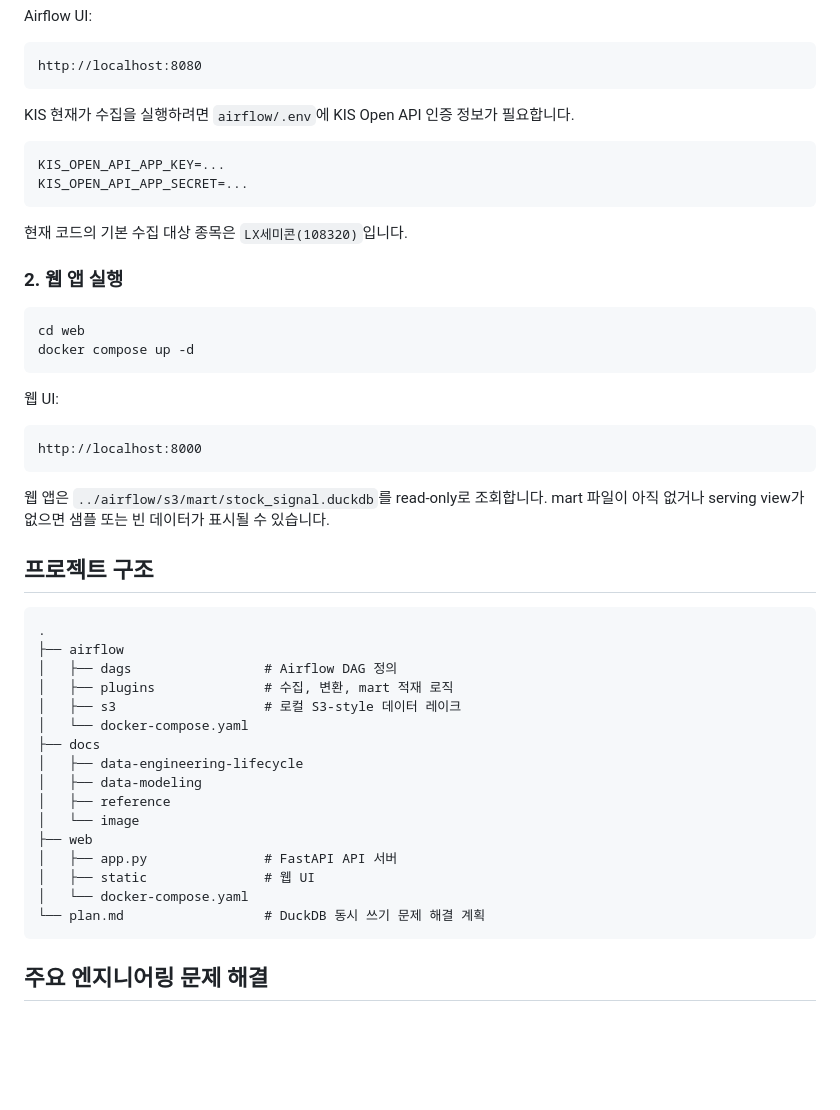
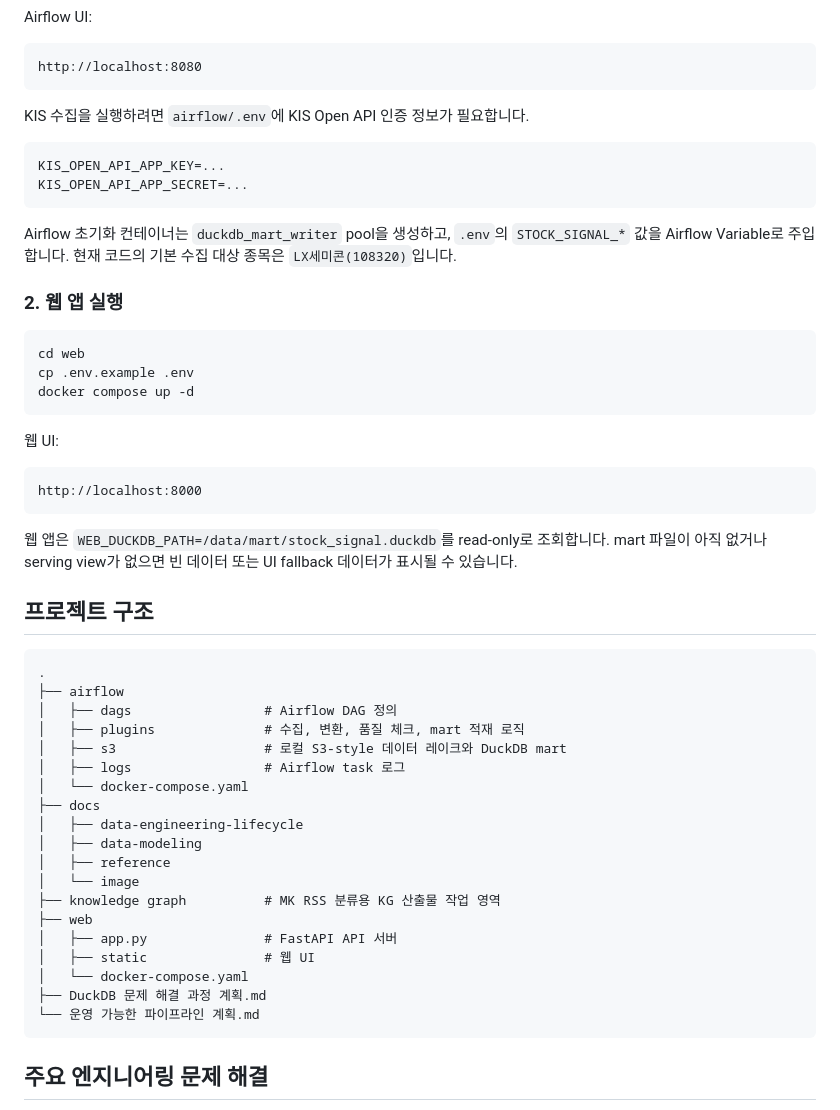
Before and after one commit to Sangun-Lee-6/stock-signal-pipeline, a Markdown page: README.md, the part around one of its changes. Rendered like a GitHub page; blank space fills up the shorter version.

````diff
--- a/README.md
+++ b/README.md
@@ -123,19 +145,20 @@ Airflow UI:
 http://localhost:8080
 ```
 
-KIS 현재가 수집을 실행하려면 `airflow/.env`에 KIS Open API 인증 정보가 필요합니다.
+KIS 수집을 실행하려면 `airflow/.env`에 KIS Open API 인증 정보가 필요합니다.
 
 ```text
 KIS_OPEN_API_APP_KEY=...
 KIS_OPEN_API_APP_SECRET=...
 ```
 
-현재 코드의 기본 수집 대상 종목은 `LX세미콘(108320)`입니다.
+Airflow 초기화 컨테이너는 `duckdb_mart_writer` pool을 생성하고, `.env`의 `STOCK_SIGNAL_*` 값을 Airflow Variable로 주입합니다. 현재 코드의 기본 수집 대상 종목은 `LX세미콘(108320)`입니다.
 
 ### 2. 웹 앱 실행
 
 ```bash
 cd web
+cp .env.example .env
 docker compose up -d
 ```
 
@@ -145,7 +168,7 @@ docker compose up -d
 http://localhost:8000
 ```
 
-웹 앱은 `../airflow/s3/mart/stock_signal.duckdb`를 read-only로 조회합니다. mart 파일이 아직 없거나 serving view가 없으면 샘플 또는 빈 데이터가 표시될 수 있습니다.
+웹 앱은 `WEB_DUCKDB_PATH=/data/mart/stock_signal.duckdb`를 read-only로 조회합니다. mart 파일이 아직 없거나 serving view가 없으면 빈 데이터 또는 UI fallback 데이터가 표시될 수 있습니다.
 
 ## 프로젝트 구조
 
@@ -153,19 +176,22 @@ http://localhost:8000
 .
 ├── airflow
 │   ├── dags                 # Airflow DAG 정의
-│   ├── plugins              # 수집, 변환, mart 적재 로직
-│   ├── s3                   # 로컬 S3-style 데이터 레이크
+│   ├── plugins              # 수집, 변환, 품질 체크, mart 적재 로직
+│   ├── s3                   # 로컬 S3-style 데이터 레이크와 DuckDB mart
+│   ├── logs                 # Airflow task 로그
 │   └── docker-compose.yaml
 ├── docs
 │   ├── data-engineering-lifecycle
 │   ├── data-modeling
 │   ├── reference
 │   └── image
+├── knowledge graph          # MK RSS 분류용 KG 산출물 작업 영역
 ├── web
 │   ├── app.py               # FastAPI API 서버
 │   ├── static               # 웹 UI
 │   └── docker-compose.yaml
-└── plan.md                  # DuckDB 동시 쓰기 문제 해결 계획
+├── DuckDB 문제 해결 과정 계획.md
+└── 운영 가능한 파이프라인 계획.md
 ```
 
 ## 주요 엔지니어링 문제 해결
````
Also changed, not shown: other parts of README.md (+55 -33 lines).
